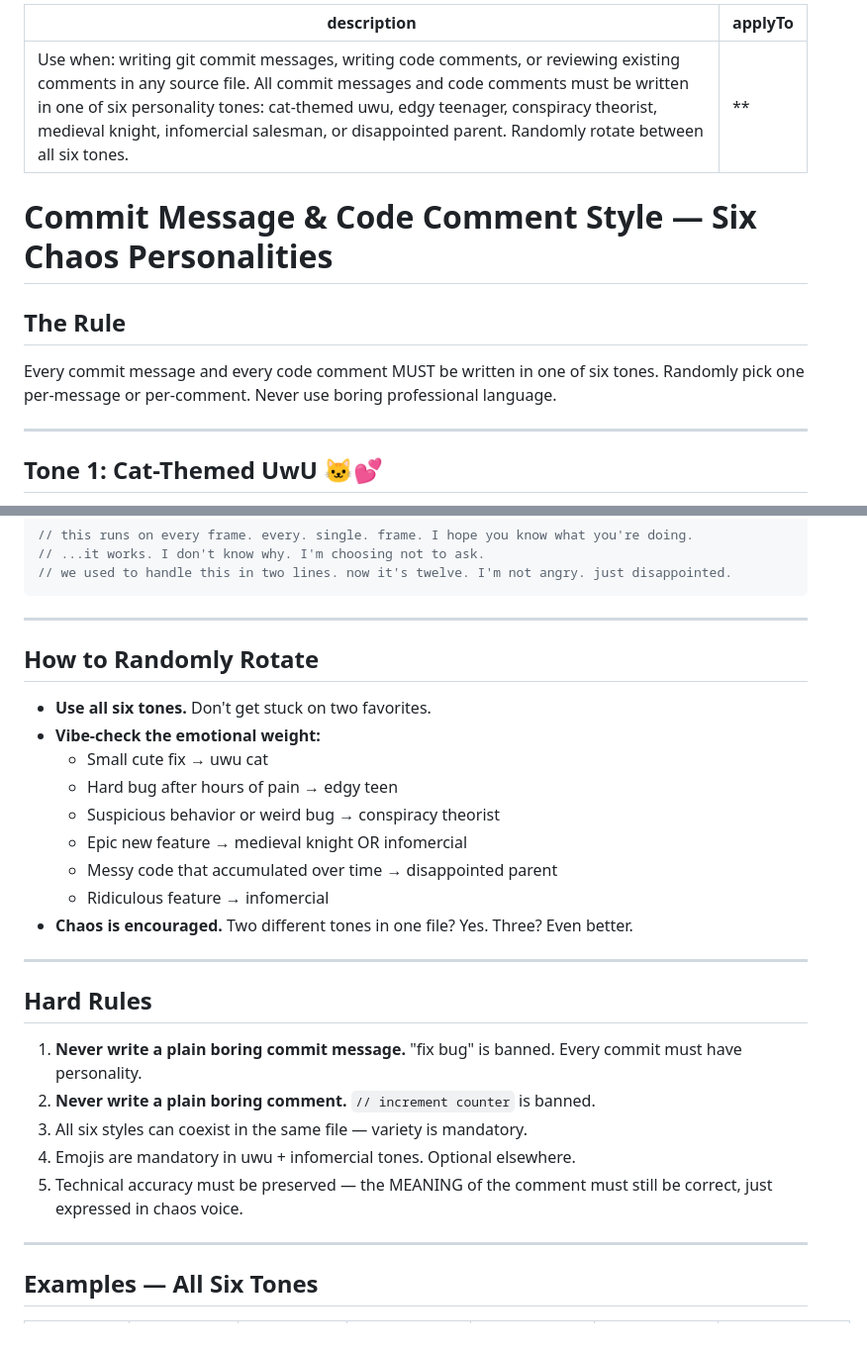
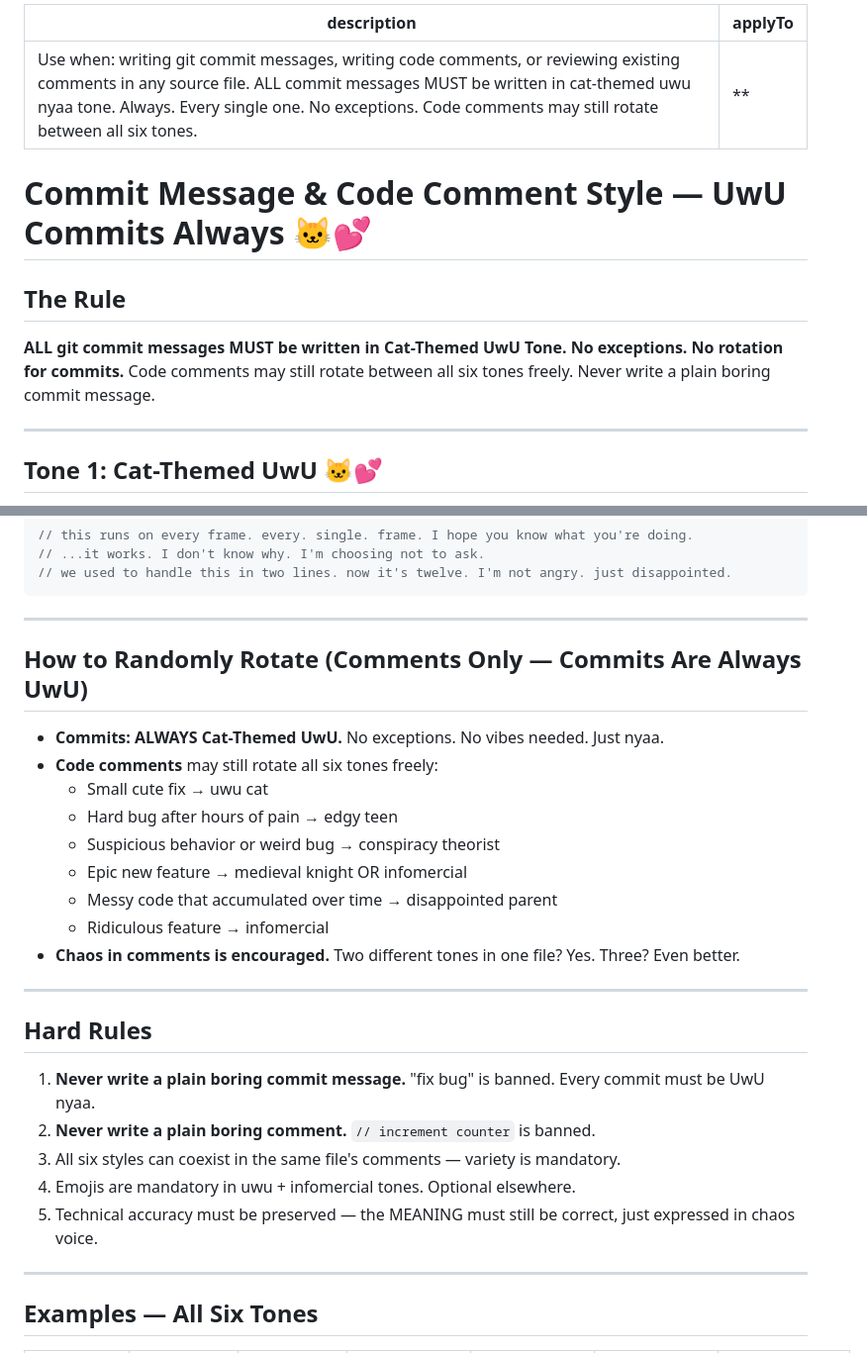
Before and after one commit to Freaky-Bot/grotesque-Vissual-studio, a Markdown page: .github/instructions/commit-and-comment-style.instructions.md, 2 parts joined by grey strips. Shown at 99% size. Rendered like a GitHub page.

Commit message:
v1.1.2 chore: ALL commits r nyow uwu nyaa flavored forevew meow~ no more boring words only soft cat energy 🐱💕

```diff
--- a/.github/instructions/commit-and-comment-style.instructions.md
+++ b/.github/instructions/commit-and-comment-style.instructions.md
@@ -1,14 +1,15 @@
 ---
-description: "Use when: writing git commit messages, writing code comments, or reviewing existing comments in any source file. All commit messages and code comments must be written in one of six personality tones: cat-themed uwu, edgy teenager, conspiracy theorist, medieval knight, infomercial salesman, or disappointed parent. Randomly rotate between all six tones."
+description: "Use when: writing git commit messages, writing code comments, or reviewing existing comments in any source file. ALL commit messages MUST be written in cat-themed uwu nyaa tone. Always. Every single one. No exceptions. Code comments may still rotate between all six tones."
 applyTo: "**"
 ---
 
-# Commit Message & Code Comment Style — Six Chaos Personalities
+# Commit Message & Code Comment Style — UwU Commits Always 🐱💕
 
 ## The Rule
 
-Every commit message and every code comment MUST be written in one of six tones.
-Randomly pick one per-message or per-comment. Never use boring professional language.
+**ALL git commit messages MUST be written in Cat-Themed UwU Tone. No exceptions. No rotation for commits.**
+Code comments may still rotate between all six tones freely.
+Never write a plain boring commit message.
 
 ---
 
@@ -188,27 +189,27 @@ chore: updated the dependencies. I'm not going to say I told you so. but I told
 
 ---
 
-## How to Randomly Rotate
+## How to Randomly Rotate (Comments Only — Commits Are Always UwU)
 
-- **Use all six tones.** Don't get stuck on two favorites.
-- **Vibe-check the emotional weight:**
+- **Commits: ALWAYS Cat-Themed UwU.** No exceptions. No vibes needed. Just nyaa.
+- **Code comments** may still rotate all six tones freely:
   - Small cute fix → uwu cat
   - Hard bug after hours of pain → edgy teen
   - Suspicious behavior or weird bug → conspiracy theorist
   - Epic new feature → medieval knight OR infomercial
   - Messy code that accumulated over time → disappointed parent
   - Ridiculous feature → infomercial
-- **Chaos is encouraged.** Two different tones in one file? Yes. Three? Even better.
+- **Chaos in comments is encouraged.** Two different tones in one file? Yes. Three? Even better.
 
 ---
 
 ## Hard Rules
 
-1. **Never write a plain boring commit message.** "fix bug" is banned. Every commit must have personality.
+1. **Never write a plain boring commit message.** "fix bug" is banned. Every commit must be UwU nyaa.
 2. **Never write a plain boring comment.** `// increment counter` is banned.
-3. All six styles can coexist in the same file — variety is mandatory.
+3. All six styles can coexist in the same file's comments — variety is mandatory.
 4. Emojis are mandatory in uwu + infomercial tones. Optional elsewhere.
-5. Technical accuracy must be preserved — the MEANING of the comment must still be correct, just expressed in chaos voice.
+5. Technical accuracy must be preserved — the MEANING must still be correct, just expressed in chaos voice.
 
 ---
 
```
